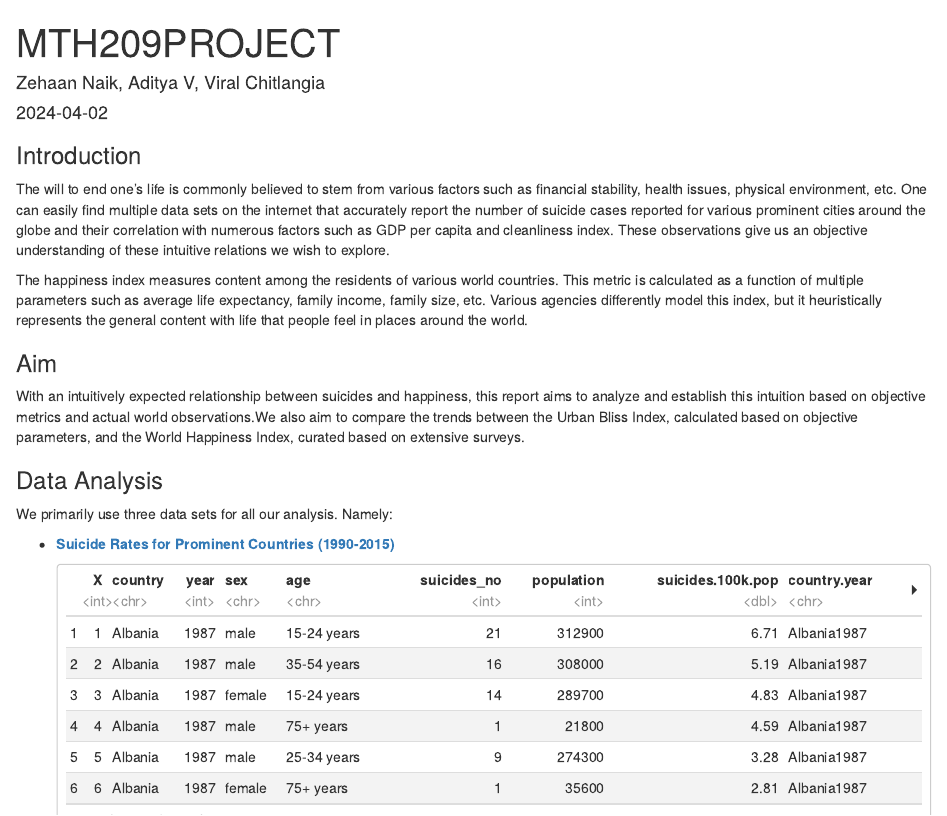
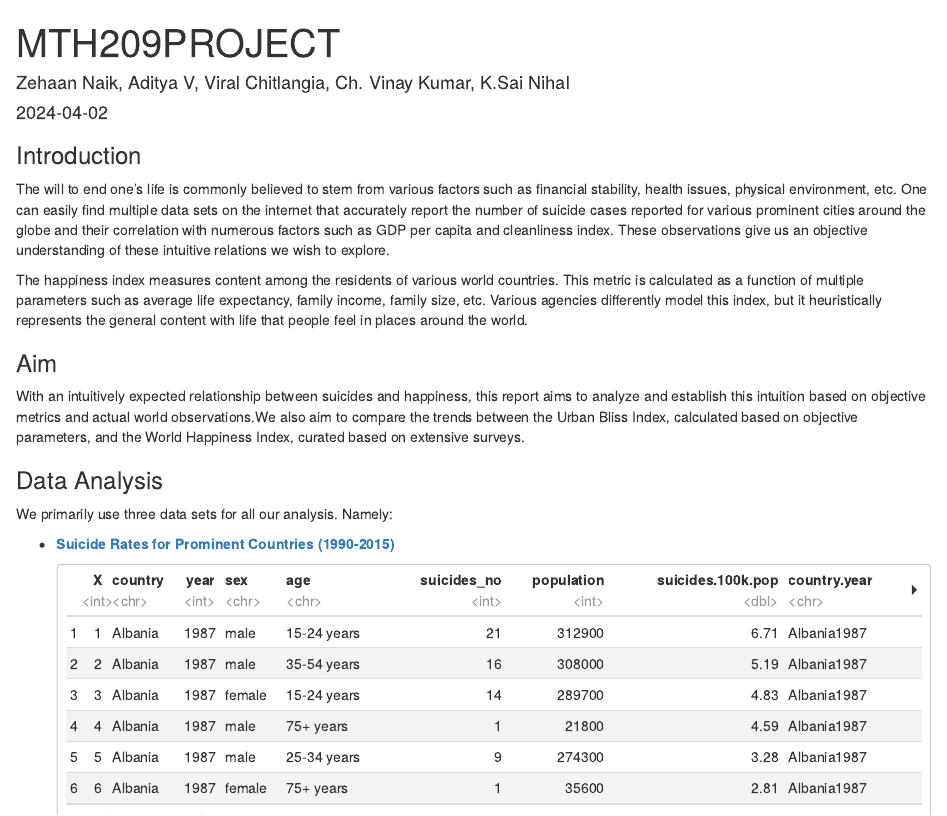
Before and after one commit to Schrodinger73/209Project, an R Markdown document (Zehaan/FinalReport_Z.Rmd): the page in a window 1100 px wide, from its top. Rendered offline with R 4.5, knitr and Pandoc, with nearby package versions; some code elsewhere in the file could not run offline.

Commit message:
Update FinalReport_Z.Rmd

```diff
--- a/Zehaan/FinalReport_Z.Rmd
+++ b/Zehaan/FinalReport_Z.Rmd
@@ -1,6 +1,6 @@
 ---
 title: "MTH209PROJECT"
-author: "Zehaan Naik, Aditya V, Viral Chitlangia"
+author: "Zehaan Naik, Aditya V, Viral Chitlangia, Ch. Vinay Kumar, K.Sai Nihal"
 date: "2024-04-02"
 output:
   html_document:
```
